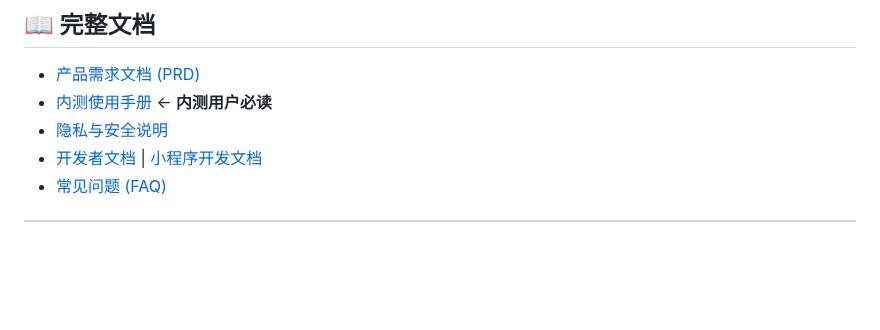
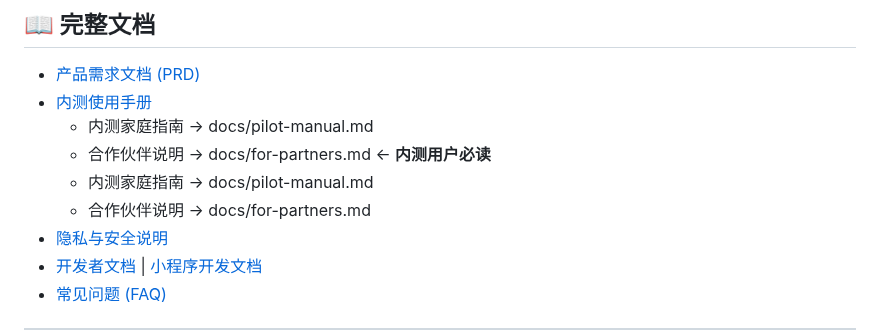
Before and after one commit to aitogether/parents-weekly-briefing, a Markdown page: README.md, the part around the change. Rendered like a GitHub page; blank space fills up the shorter version.

Commit message:
docs: add navigation links for pilot manual & partners

```diff
--- a/README.md
+++ b/README.md
@@ -194,7 +194,11 @@ parents-weekly-briefing/
 ## 📖 完整文档
 
 - [产品需求文档 (PRD)](docs/prd/parents-weekly-briefing-prd-p0.md)
-- [内测使用手册](docs/pilot-manual.md) ← **内测用户必读**
+- [内测使用手册](docs/pilot-manual.md)
+  - 内测家庭指南 → docs/pilot-manual.md
+  - 合作伙伴说明 → docs/for-partners.md ← **内测用户必读**
+  - 内测家庭指南 → docs/pilot-manual.md
+  - 合作伙伴说明 → docs/for-partners.md
 - [隐私与安全说明](docs/privacy-and-security.md)
 - [开发者文档](backend/README.md) | [小程序开发文档](wechat-miniprogram/README.md)
 - [常见问题 (FAQ)](docs/faq.md)
```
